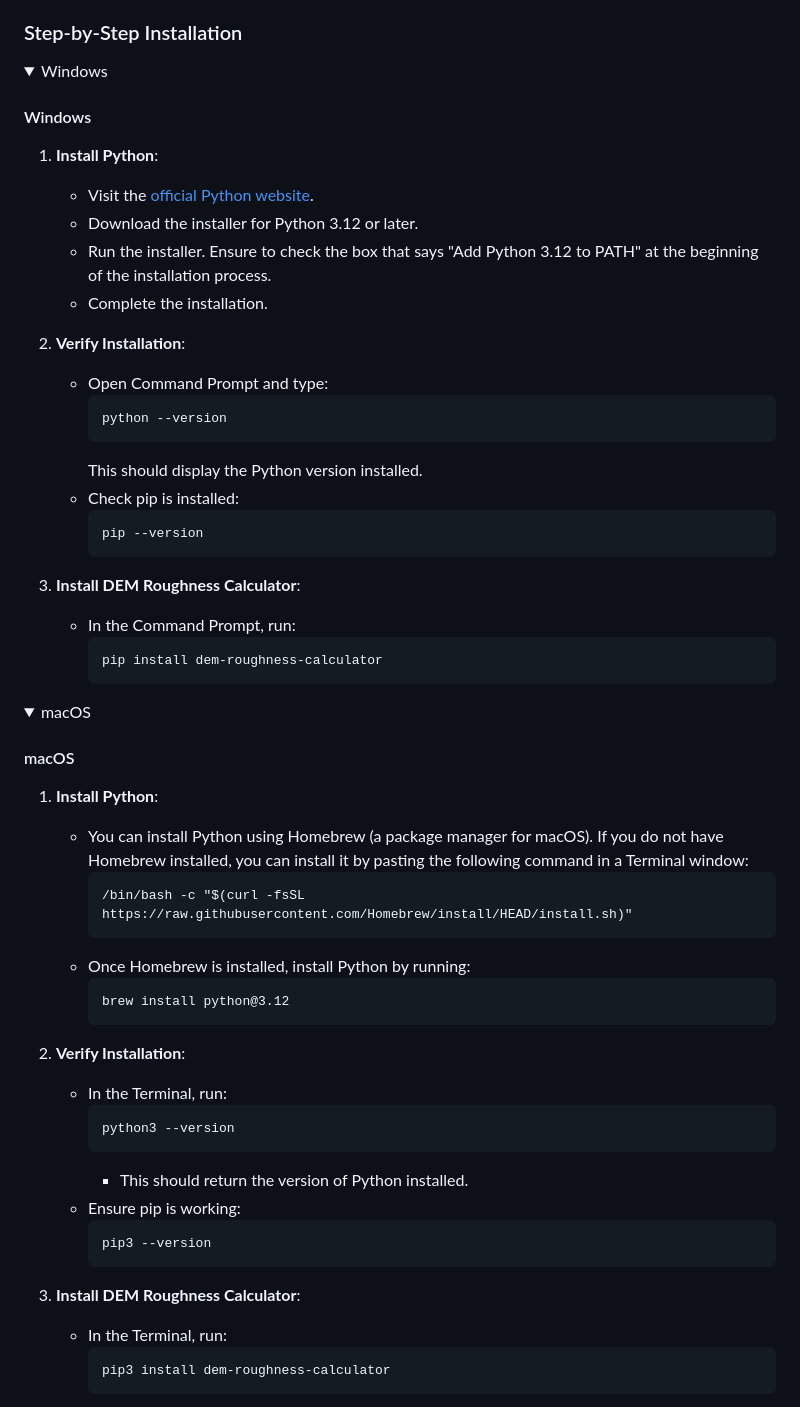
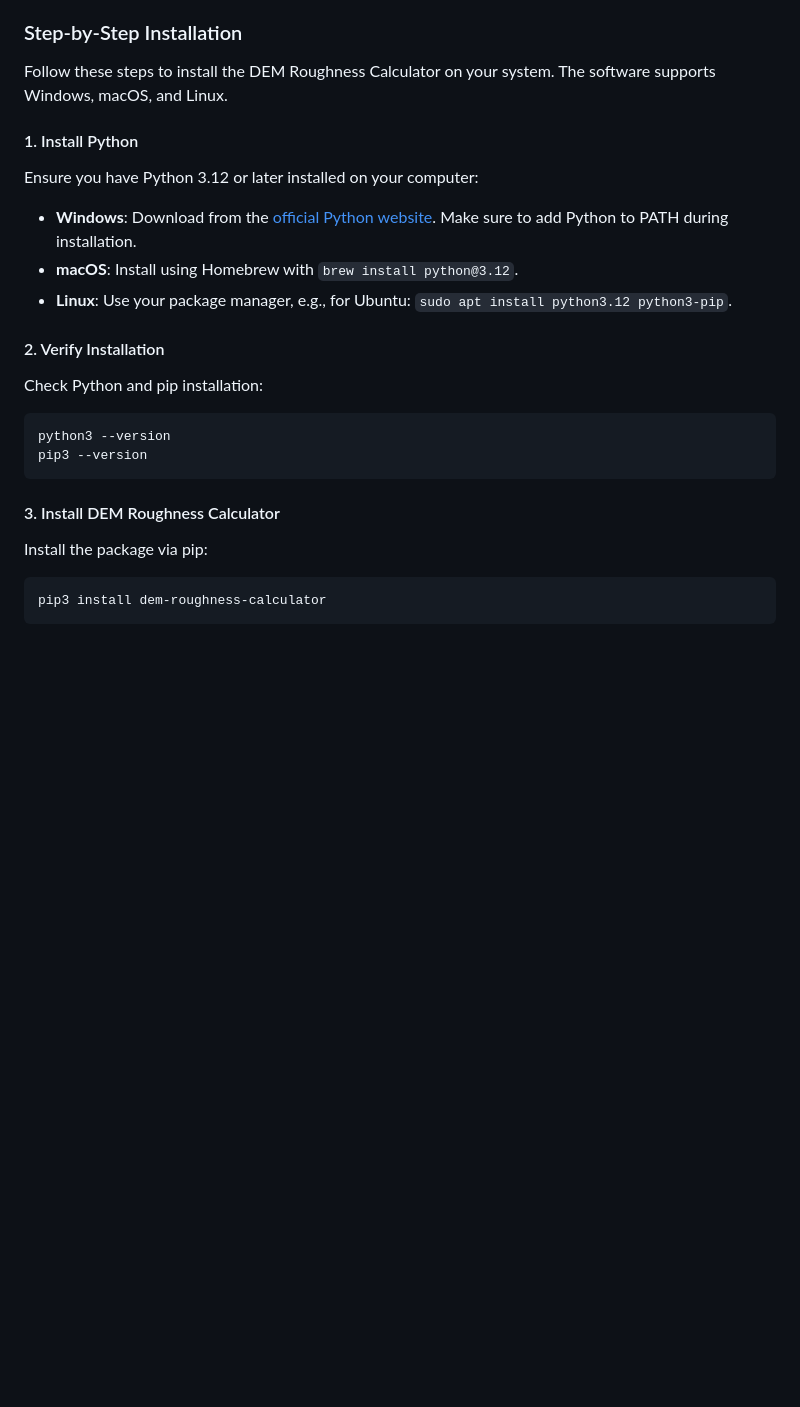
Before and after one commit to lbatschelet/GeoRoughness-Tool, a Markdown page: README.md, the part around the change printed below. GitHub-like rendering; folded sections open; blank space fills up the shorter version.

````diff
--- a/README.md
+++ b/README.md
@@ -23,65 +23,24 @@ Before you begin, ensure that your system meets the following requirements:
 
 ### Step-by-Step Installation
 
-<details>
-<summary>Windows</summary>
+Follow these steps to install the DEM Roughness Calculator on your system. The software supports Windows, macOS, and Linux.
 
-#### Windows
+#### 1. Install Python
+Ensure you have Python 3.12 or later installed on your computer:
+- **Windows**: Download from the [official Python website](https://www.python.org/downloads/). Make sure to add Python to PATH during installation.
+- **macOS**: Install using Homebrew with `brew install python@3.12`.
+- **Linux**: Use your package manager, e.g., for Ubuntu: `sudo apt install python3.12 python3-pip`.
 
-1. **Install Python**:
-   - Visit the [official Python website](https://www.python.org/downloads/).
-   - Download the installer for Python 3.12 or later.
-   - Run the installer. Ensure to check the box that says "Add Python 3.12 to PATH" at the beginning of the installation process.
-   - Complete the installation.
+#### 2. Verify Installation
+Check Python and pip installation:
+```bash
+python3 --version
+pip3 --version
+```
 
-2. **Verify Installation**:
-   - Open Command Prompt and type:
-     ```
-     python --version
-     ```
-     This should display the Python version installed.
-   - Check pip is installed:
-     ```
-     pip --version
-     ```
+#### 3. Install DEM Roughness Calculator
+Install the package via pip:
+```bash
+pip3 install dem-roughness-calculator
+```
 
-3. **Install DEM Roughness Calculator**:
-   - In the Command Prompt, run:
-     ```
-     pip install dem-roughness-calculator
-     ```
-</details>
-
-<details>
-<summary>macOS</summary>
-
-#### macOS
-
-1. **Install Python**:
-   - You can install Python using Homebrew (a package manager for macOS). If you do not have Homebrew installed, you can install it by pasting the following command in a Terminal window:
-     ```
-     /bin/bash -c "$(curl -fsSL https://raw.githubusercontent.com/Homebrew/install/HEAD/install.sh)"
-     ```
-   - Once Homebrew is installed, install Python by running:
-     ```
-     brew install python@3.12
-     ```
-
-2. **Verify Installation**:
-   - In the Terminal, run:
-     ```
-     python3 --version
-     ```
-     - This should return the version of Python installed.
-   - Ensure pip is working:
-     ```
-     pip3 --version
-     ```
-
-3. **Install DEM Roughness Calculator**:
-   - In the Terminal, run:
-     ```
-     pip3 install dem-roughness-calculator
-     ```
-</details>
-
````
Also changed, not shown: other parts of README.md (+1 -29 lines).
